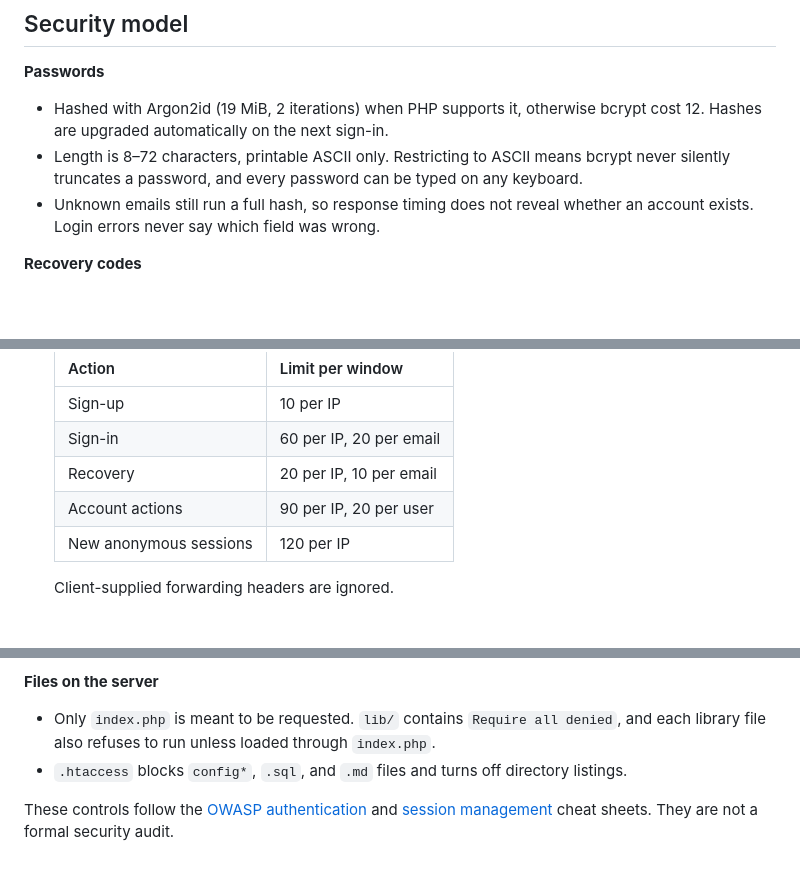
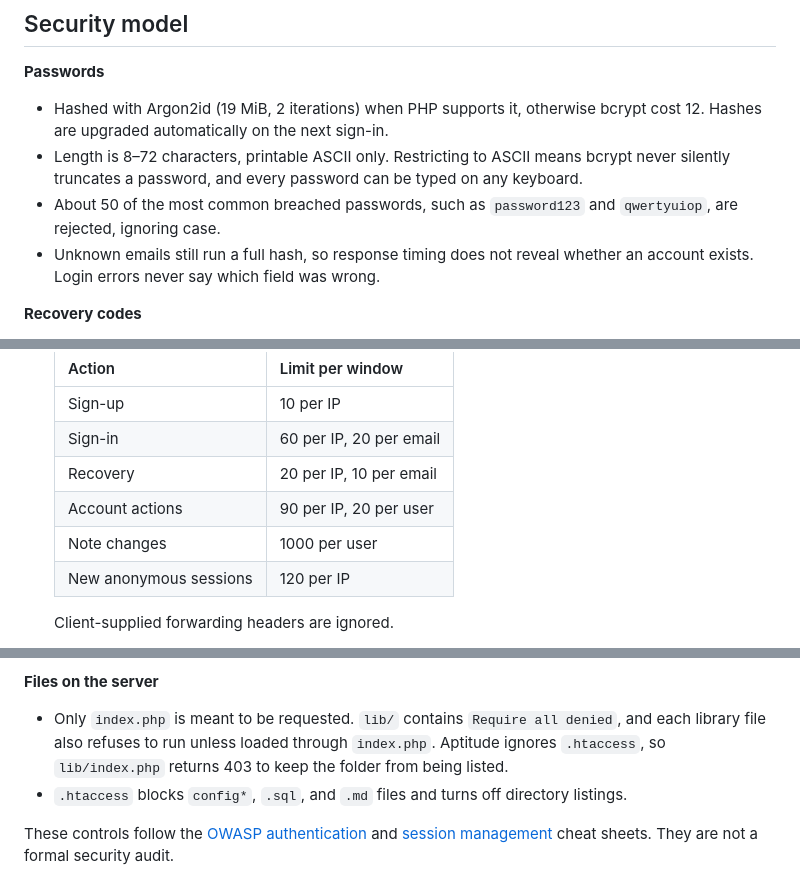
Before and after one commit to cse442-software-engineering-ub/f26-semester-project-sinchi5, a Markdown page: README.md, 3 parts joined by grey strips. Rendered like a GitHub page; blank space fills up the shorter version.

Commit message:
Document password list, note limit, lib index

```diff
--- a/README.md
+++ b/README.md
@@ -232,6 +232,7 @@ The database never stores a plaintext password, recovery code, session token, em
 **Passwords**
 - Hashed with Argon2id (19 MiB, 2 iterations) when PHP supports it, otherwise bcrypt cost 12. Hashes are upgraded automatically on the next sign-in.
 - Length is 8–72 characters, printable ASCII only. Restricting to ASCII means bcrypt never silently truncates a password, and every password can be typed on any keyboard.
+- About 50 of the most common breached passwords, such as `password123` and `qwertyuiop`, are rejected, ignoring case.
 - Unknown emails still run a full hash, so response timing does not reveal whether an account exists. Login errors never say which field was wrong.
 
 **Recovery codes**
@@ -259,6 +260,7 @@ The database never stores a plaintext password, recovery code, session token, em
   | Sign-in | 60 per IP, 20 per email |
   | Recovery | 20 per IP, 10 per email |
   | Account actions | 90 per IP, 20 per user |
+  | Note changes | 1000 per user |
   | New anonymous sessions | 120 per IP |
 
   Client-supplied forwarding headers are ignored.
@@ -270,7 +272,7 @@ The database never stores a plaintext password, recovery code, session token, em
 - [src/services/validation.ts](src/services/validation.ts) mirrors [backend/lib/security.php](backend/lib/security.php) so people see the same message before submitting. **The server is the authority**, so keep the two files' wording in sync.
 
 **Files on the server**
-- Only `index.php` is meant to be requested. `lib/` contains `Require all denied`, and each library file also refuses to run unless loaded through `index.php`.
+- Only `index.php` is meant to be requested. `lib/` contains `Require all denied`, and each library file also refuses to run unless loaded through `index.php`. Aptitude ignores `.htaccess`, so `lib/index.php` returns 403 to keep the folder from being listed.
 - `.htaccess` blocks `config*`, `.sql`, and `.md` files and turns off directory listings.
 
 These controls follow the [OWASP authentication](https://cheatsheetseries.owasp.org/cheatsheets/Authentication_Cheat_Sheet.html) and [session management](https://cheatsheetseries.owasp.org/cheatsheets/Session_Management_Cheat_Sheet.html) cheat sheets. They are not a formal security audit.
```
